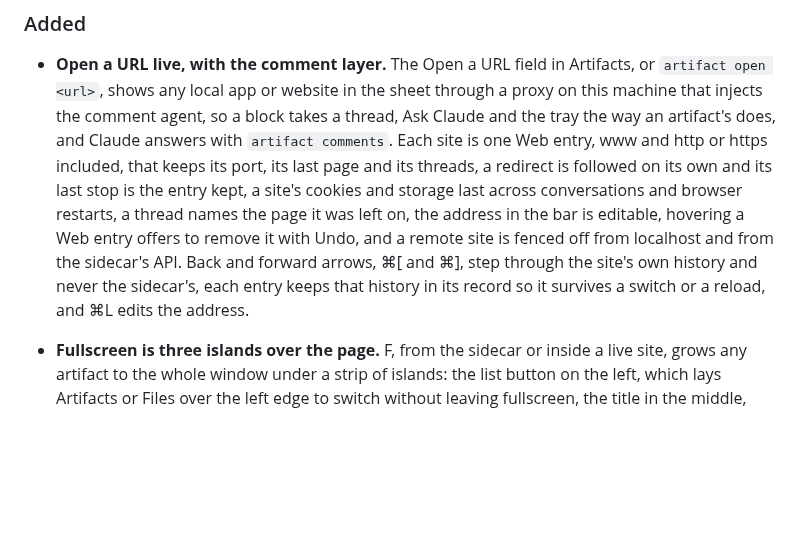
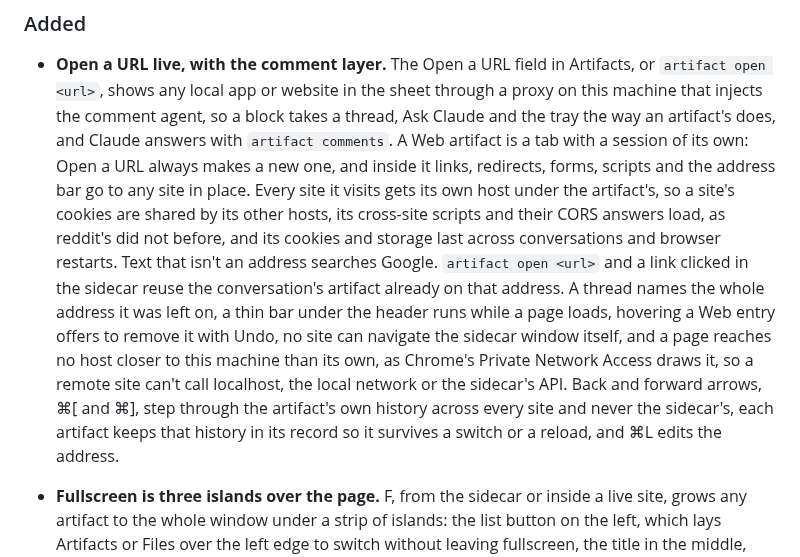
Before and after one commit to EthanITA/Mode, a Markdown page: CHANGELOG.md, the part around the change. Drawn GitHub-style; blank space fills up the shorter version.

```diff
--- a/CHANGELOG.md
+++ b/CHANGELOG.md
@@ -14,13 +14,19 @@ carries fixes. Nothing here is stable enough to promise otherwise yet.
 - **Open a URL live, with the comment layer.** The Open a URL field in Artifacts, or `artifact open <url>`,
   shows any local app or website in the sheet through a proxy on this machine that injects the comment
   agent, so a block takes a thread, Ask Claude and the tray the way an artifact's does, and Claude answers
-  with `artifact comments`. Each site is one Web entry, www and http or https included, that keeps its port,
-  its last page and its threads, a redirect is followed on its own and its last stop is the entry kept, a
-  site's cookies and storage last across conversations and browser restarts, a thread names the page it
-  was left on, the address in the bar is editable, hovering a Web entry offers to remove it with Undo, and a
-  remote site is fenced off from localhost and from the sidecar's API. Back and forward arrows, ⌘[ and ⌘],
-  step through the site's own history and never the sidecar's, each entry keeps that history in its record
-  so it survives a switch or a reload, and ⌘L edits the address.
+  with `artifact comments`. A Web artifact is a tab with a session of its own: Open a URL always makes a
+  new one, and inside it links, redirects, forms, scripts and the address bar go to any site in place.
+  Every site it visits gets its own host under the artifact's, so a site's cookies are shared by its other
+  hosts, its cross-site scripts and their CORS answers load, as reddit's did not before, and its cookies
+  and storage last across conversations and browser restarts. Text that isn't an address searches Google.
+  `artifact open <url>` and a link clicked in the sidecar reuse the conversation's artifact already on that
+  address. A thread names the whole address it was left on, a thin bar under the header runs while a page
+  loads, hovering a Web entry offers to remove it with Undo, no site can navigate the sidecar window
+  itself, and a page reaches no host closer to this machine than its own, as Chrome's Private Network
+  Access draws it, so a remote site can't call localhost, the local network or the sidecar's API. Back and
+  forward arrows, ⌘[ and ⌘], step through the artifact's own history across every site and never the
+  sidecar's, each artifact keeps that history in its record so it survives a switch or a reload, and ⌘L
+  edits the address.
 
 - **Fullscreen is three islands over the page.** F, from the sidecar or inside a live site, grows any artifact to the whole window
   under a strip of islands: the list button on the left, which lays Artifacts or Files over the left edge
```
Also changed, not shown: README.md (+14 -8 lines).
